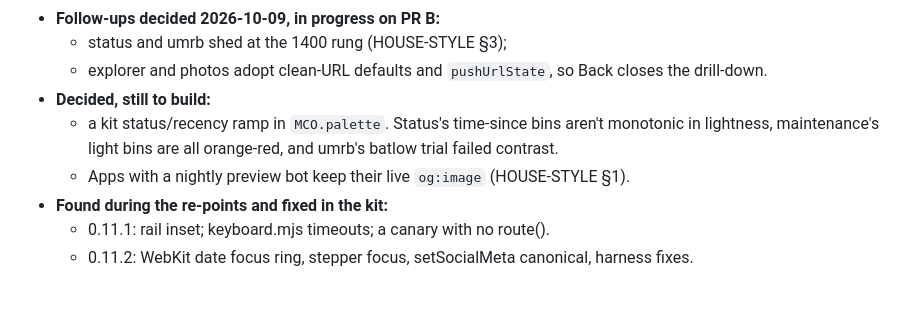
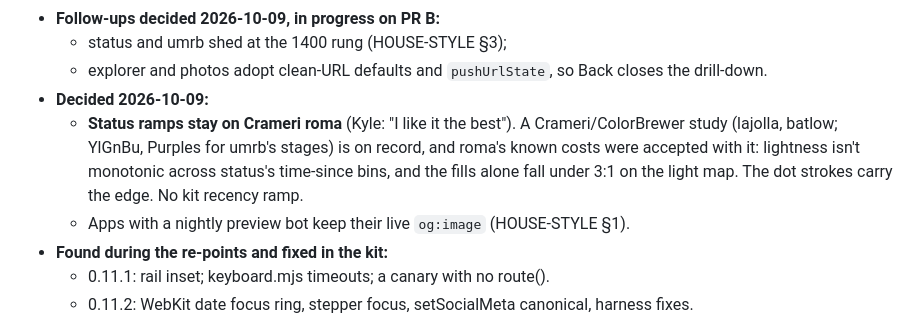
Before and after one commit to mt-climate-office/mco-web-style, a Markdown page: CONSUMERS.md, the part around the change. Rendered like a GitHub page; blank space fills up the shorter version.

Commit message:
CONSUMERS: status ramps stay on Crameri roma (decided 2026-10-09); no kit recency ramp
Co-Authored-By: Claude Opus 5.5 <noreply@anthropic.com>
Claude-Session: https://claude.ai/code/session_01CFn5ZYFbk5XyGe8BNAaDEC

```diff
--- a/CONSUMERS.md
+++ b/CONSUMERS.md
@@ -32,10 +32,13 @@ Kyle sequences it.
   - status and umrb shed at the 1400 rung (HOUSE-STYLE §3);
   - explorer and photos adopt clean-URL defaults and `pushUrlState`, so
     Back closes the drill-down.
-- **Decided, still to build:**
-  - a kit status/recency ramp in `MCO.palette`. Status's time-since bins
-    aren't monotonic in lightness, maintenance's light bins are all
-    orange-red, and umrb's batlow trial failed contrast.
+- **Decided 2026-10-09:**
+  - **Status ramps stay on Crameri roma** (Kyle: "I like it the best"). A
+    Crameri/ColorBrewer study (lajolla, batlow; YlGnBu, Purples for umrb's
+    stages) is on record, and roma's known costs were accepted with it:
+    lightness isn't monotonic across status's time-since bins, and the
+    fills alone fall under 3:1 on the light map. The dot strokes carry the
+    edge. No kit recency ramp.
   - Apps with a nightly preview bot keep their live `og:image` (HOUSE-STYLE
     §1).
 - **Found during the re-points and fixed in the kit:**
```
